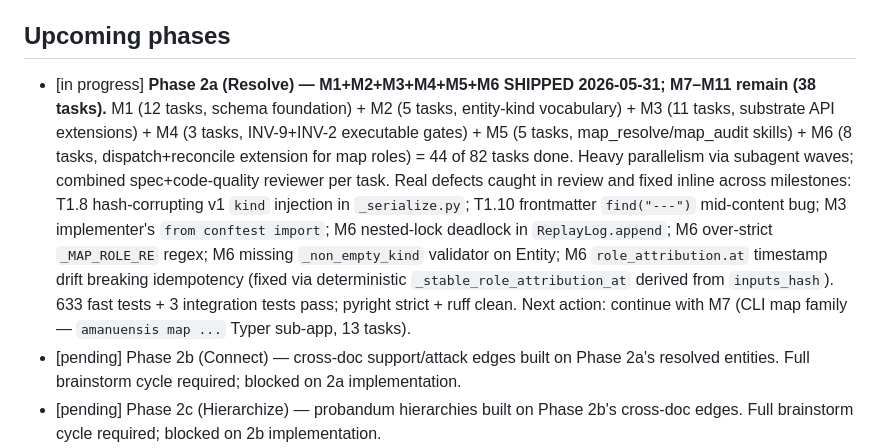
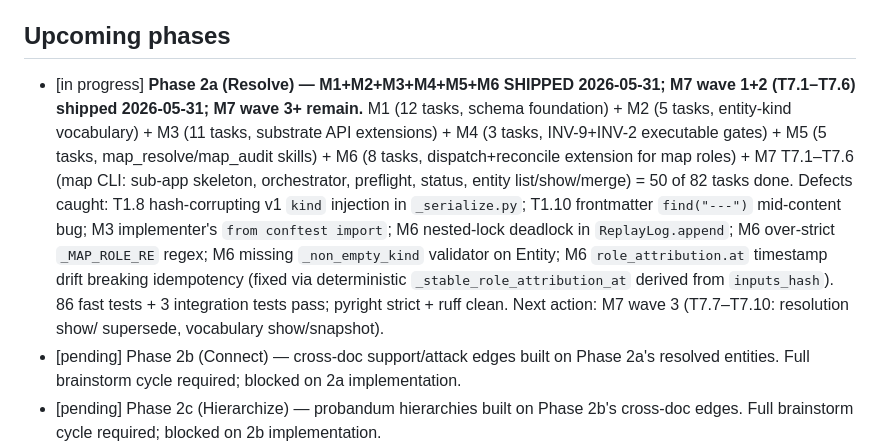
Before and after one commit to dave-schmidt-dev/amanuensis, a Markdown page: TASKS.md, the part around the change. Rendered like a GitHub page.

Commit message:
feat: amanuensis map entity merge + --dry-run (CV-3; Phase 2a M7) [T7.6]

```diff
--- a/TASKS.md
+++ b/TASKS.md
@@ -32,23 +32,24 @@ Prior plan: `~/Documents/Projects/.plans/amanuensis/phase1-distill-foundation-20
 ## Upcoming phases
 
 - [in progress] **Phase 2a (Resolve) — M1+M2+M3+M4+M5+M6 SHIPPED 2026-05-31;
-  M7–M11 remain (38 tasks).** M1 (12 tasks, schema foundation) +
+  M7 wave 1+2 (T7.1–T7.6) shipped 2026-05-31; M7 wave 3+ remain.**
+  M1 (12 tasks, schema foundation) +
   M2 (5 tasks, entity-kind vocabulary) + M3 (11 tasks, substrate
   API extensions) + M4 (3 tasks, INV-9+INV-2 executable gates) +
   M5 (5 tasks, map_resolve/map_audit skills) + M6 (8 tasks,
-  dispatch+reconcile extension for map roles) = 44 of 82 tasks done.
-  Heavy parallelism via subagent waves; combined spec+code-quality
-  reviewer per task. Real defects caught in review and fixed
-  inline across milestones: T1.8 hash-corrupting v1 `kind` injection
-  in `_serialize.py`; T1.10 frontmatter `find("---")` mid-content
-  bug; M3 implementer's `from conftest import`; M6 nested-lock
-  deadlock in `ReplayLog.append`; M6 over-strict `_MAP_ROLE_RE`
-  regex; M6 missing `_non_empty_kind` validator on Entity; M6
-  `role_attribution.at` timestamp drift breaking idempotency
-  (fixed via deterministic `_stable_role_attribution_at` derived
-  from `inputs_hash`). 633 fast tests + 3 integration tests pass;
-  pyright strict + ruff clean. Next action: continue with M7 (CLI
-  map family — `amanuensis map ...` Typer sub-app, 13 tasks).
+  dispatch+reconcile extension for map roles) + M7 T7.1–T7.6 (map
+  CLI: sub-app skeleton, orchestrator, preflight, status, entity
+  list/show/merge) = 50 of 82 tasks done. Defects caught: T1.8
+  hash-corrupting v1 `kind` injection in `_serialize.py`; T1.10
+  frontmatter `find("---")` mid-content bug; M3 implementer's `from
+  conftest import`; M6 nested-lock deadlock in `ReplayLog.append`;
+  M6 over-strict `_MAP_ROLE_RE` regex; M6 missing `_non_empty_kind`
+  validator on Entity; M6 `role_attribution.at` timestamp drift
+  breaking idempotency (fixed via deterministic
+  `_stable_role_attribution_at` derived from `inputs_hash`).
+  86 fast tests + 3 integration tests pass; pyright strict + ruff
+  clean. Next action: M7 wave 3 (T7.7–T7.10: resolution show/
+  supersede, vocabulary show/snapshot).
 - [pending] Phase 2b (Connect) — cross-doc support/attack edges built
   on Phase 2a's resolved entities. Full brainstorm cycle required;
   blocked on 2a implementation.
```
